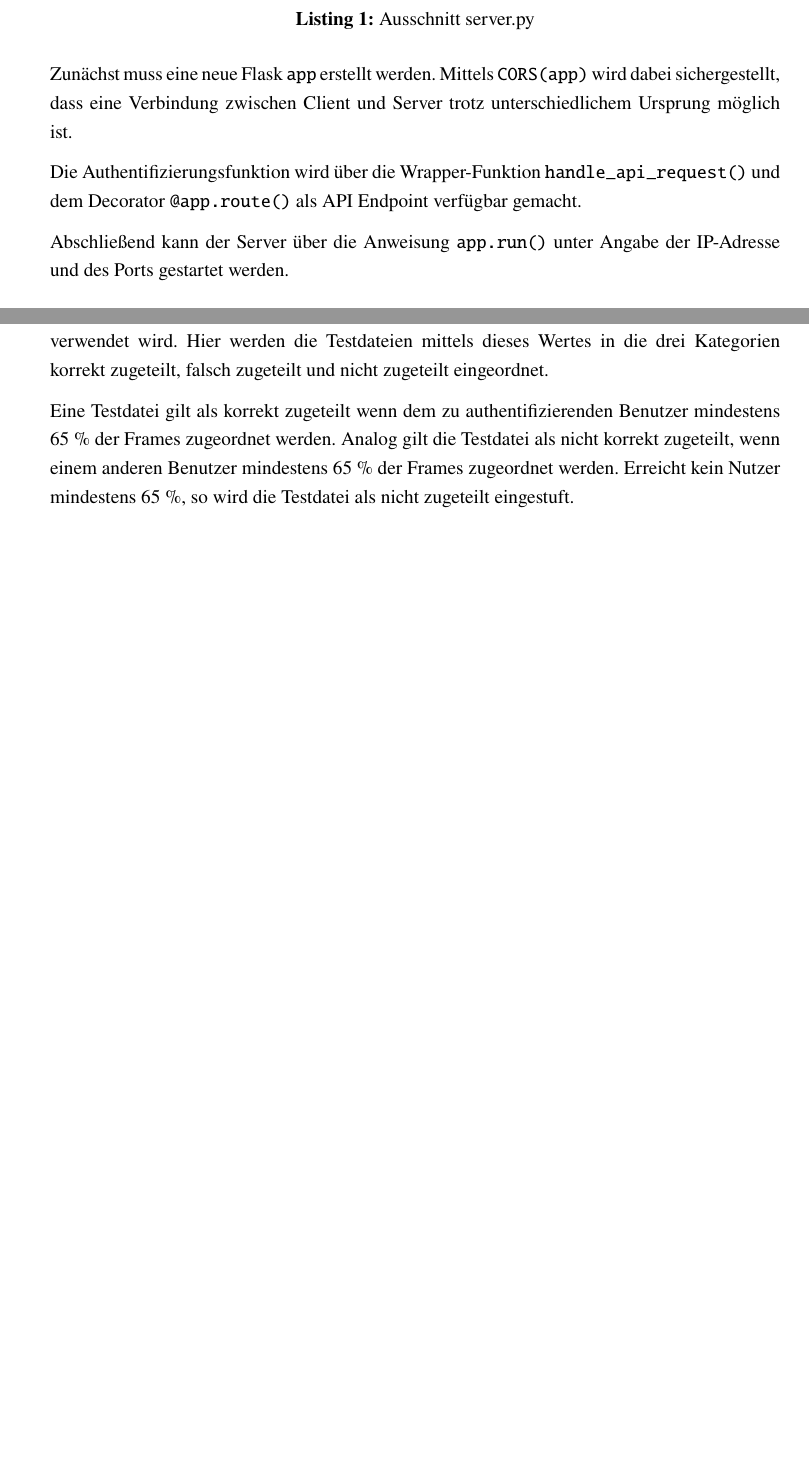
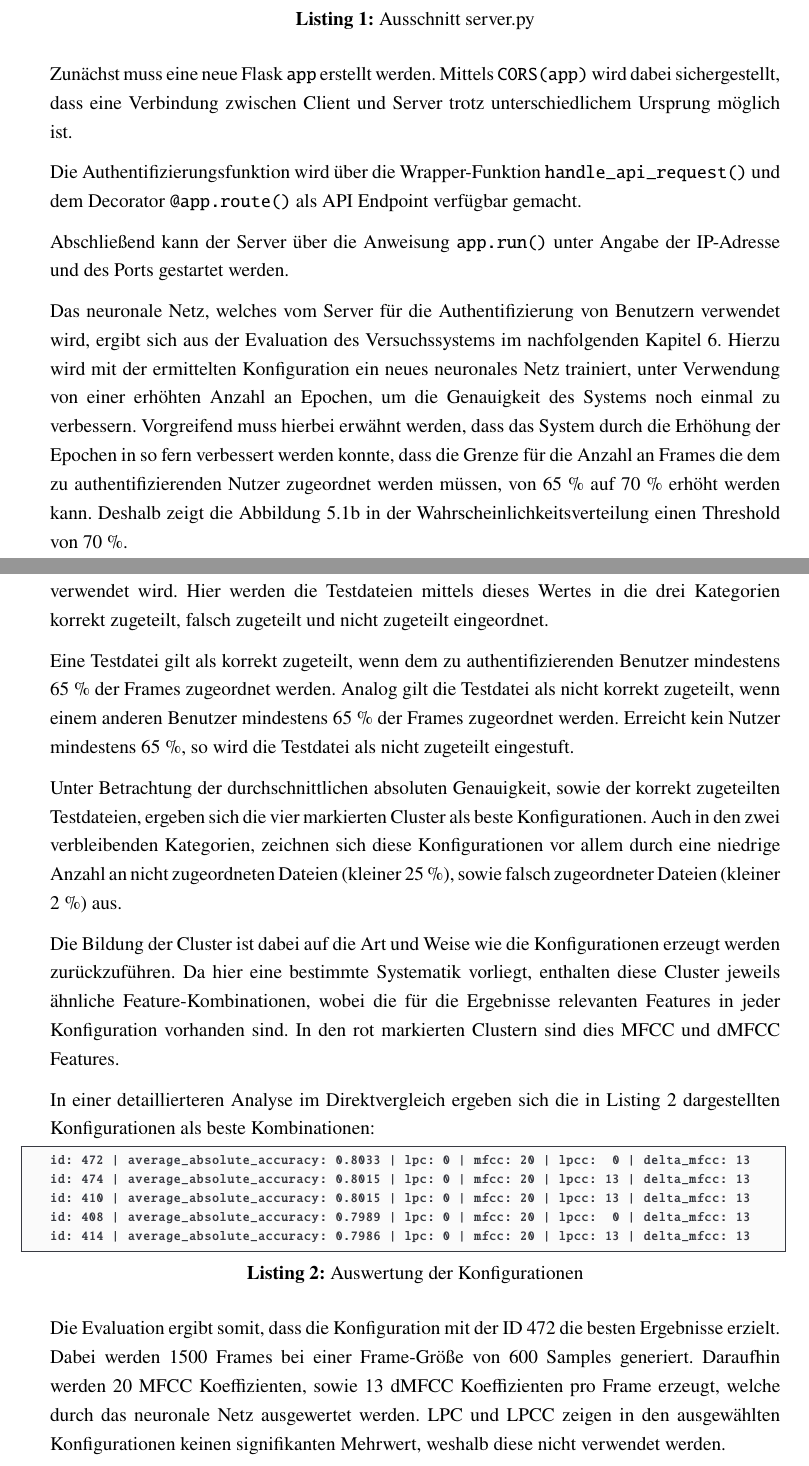
Before and after one commit to DHBW-FN-TIT20/user-authentication-using-voice-recognition, a LaTeX paper (latex/main.tex, which reads latex/chapter/Evaluation.tex, latex/chapter/Umsetzung.tex): two parts of pages 43 and 45 of 51, joined at a grey line, cut so that both start at the same text, the shorter picture padded with empty space. Compiled offline with pdfLaTeX.

Commit message:
Completed Evaluation.

```diff
--- a/latex/chapter/Evaluation.tex
+++ b/latex/chapter/Evaluation.tex
@@ -16,6 +16,27 @@ Bereits in dieser Grafik zeigt sich die Bildung von Clustern.
 Die besten Konfigurationen erreichen eine Genauigkeit von über 65 \%, weshalb dieser Wert für die folgenden drei Auswertungen verwendet wird.
 Hier werden die Testdateien mittels dieses Wertes in die drei Kategorien korrekt zugeteilt, falsch zugeteilt und nicht zugeteilt eingeordnet.
 
-Eine Testdatei gilt als korrekt zugeteilt wenn dem zu authentifizierenden Benutzer mindestens 65 \% der Frames zugeordnet werden.
+Eine Testdatei gilt als korrekt zugeteilt, wenn dem zu authentifizierenden Benutzer mindestens 65 \% der Frames zugeordnet werden.
 Analog gilt die Testdatei als nicht korrekt zugeteilt, wenn einem anderen Benutzer mindestens 65 \% der Frames zugeordnet werden.
 Erreicht kein Nutzer mindestens 65 \%, so wird die Testdatei als nicht zugeteilt eingestuft.
+
+Unter Betrachtung der durchschnittlichen absoluten Genauigkeit, sowie der korrekt zugeteilten Testdateien, ergeben sich die vier markierten Cluster als beste Konfigurationen.
+Auch in den zwei verbleibenden Kategorien, zeichnen sich diese Konfigurationen vor allem durch eine niedrige Anzahl an nicht zugeordneten Dateien (kleiner 25 \%), sowie falsch zugeordneter Dateien (kleiner 2 \%) aus.
+
+Die Bildung der Cluster ist dabei auf die Art und Weise wie die Konfigurationen erzeugt werden zurückzuführen.
+Da hier eine bestimmte Systematik vorliegt, enthalten diese Cluster jeweils ähnliche Feature-Kombinationen, wobei die für die Ergebnisse relevanten Features in jeder Konfiguration vorhanden sind.
+In den rot markierten Clustern sind dies \ac{MFCC} und \ac{dMFCC} Features.
+
+In einer detaillierteren Analyse im Direktvergleich ergeben sich die in Listing~\ref{ergebnisOutput} dargestellten Konfigurationen als beste Kombinationen:
+\begin{lstlisting}[language=JavaScript,numbers=none,caption=Auswertung der Konfigurationen,label=ergebnisOutput]
+id: 472 | average_absolute_accuracy: 0.8033 | lpc: 0 | mfcc: 20 | lpcc:  0 | delta_mfcc: 13
+id: 474 | average_absolute_accuracy: 0.8015 | lpc: 0 | mfcc: 20 | lpcc: 13 | delta_mfcc: 13
+id: 410 | average_absolute_accuracy: 0.8015 | lpc: 0 | mfcc: 20 | lpcc: 13 | delta_mfcc: 13
+id: 408 | average_absolute_accuracy: 0.7989 | lpc: 0 | mfcc: 20 | lpcc:  0 | delta_mfcc: 13
+id: 414 | average_absolute_accuracy: 0.7986 | lpc: 0 | mfcc: 20 | lpcc: 13 | delta_mfcc: 13
+\end{lstlisting}
+
+Die Evaluation ergibt somit, dass die Konfiguration mit der ID 472 die besten Ergebnisse erzielt.
+Dabei werden 1500 Frames bei einer Frame-Größe von 600 Samples generiert.
+Daraufhin werden 20 \ac{MFCC} Koeffizienten, sowie 13 \ac{dMFCC} Koeffizienten pro Frame erzeugt, welche durch das neuronale Netz ausgewertet werden.
+\ac{LPC} und \ac{LPCC} zeigen in den ausgewählten Konfigurationen keinen signifikanten Mehrwert, weshalb diese nicht verwendet werden.
--- a/latex/chapter/Umsetzung.tex
+++ b/latex/chapter/Umsetzung.tex
@@ -113,3 +113,8 @@ Mittels \textFunktion{CORS(app)} wird dabei sichergestellt, dass eine Verbindung
 Die Authentifizierungsfunktion wird über die Wrapper-Funktion \textFunktion{handle\_api\_request()} und dem Decorator \textFunktion{@app.route()} als \ac{API} Endpoint verfügbar gemacht.
 
 Abschließend kann der Server über die Anweisung \textFunktion{app.run()} unter Angabe der IP-Adresse und des Ports gestartet werden.
+
+Das neuronale Netz, welches vom Server für die Authentifizierung von Benutzern verwendet wird, ergibt sich aus der Evaluation des Versuchssystems im nachfolgenden Kapitel~\ref{sec:Evaluation}.
+Hierzu wird mit der ermittelten Konfiguration ein neues neuronales Netz trainiert, unter Verwendung von einer erhöhten Anzahl an Epochen, um die Genauigkeit des Systems noch einmal zu verbessern.
+Vorgreifend muss hierbei erwähnt werden, dass das System durch die Erhöhung der Epochen in so fern verbessert werden konnte, dass die Grenze für die Anzahl an Frames die dem zu authentifizierenden Nutzer zugeordnet werden müssen, von 65 \% auf 70 \% erhöht werden kann.
+Deshalb zeigt die Abbildung~\ref{fig:Result} in der Wahrscheinlichkeitsverteilung einen Threshold von 70 \%.
```
